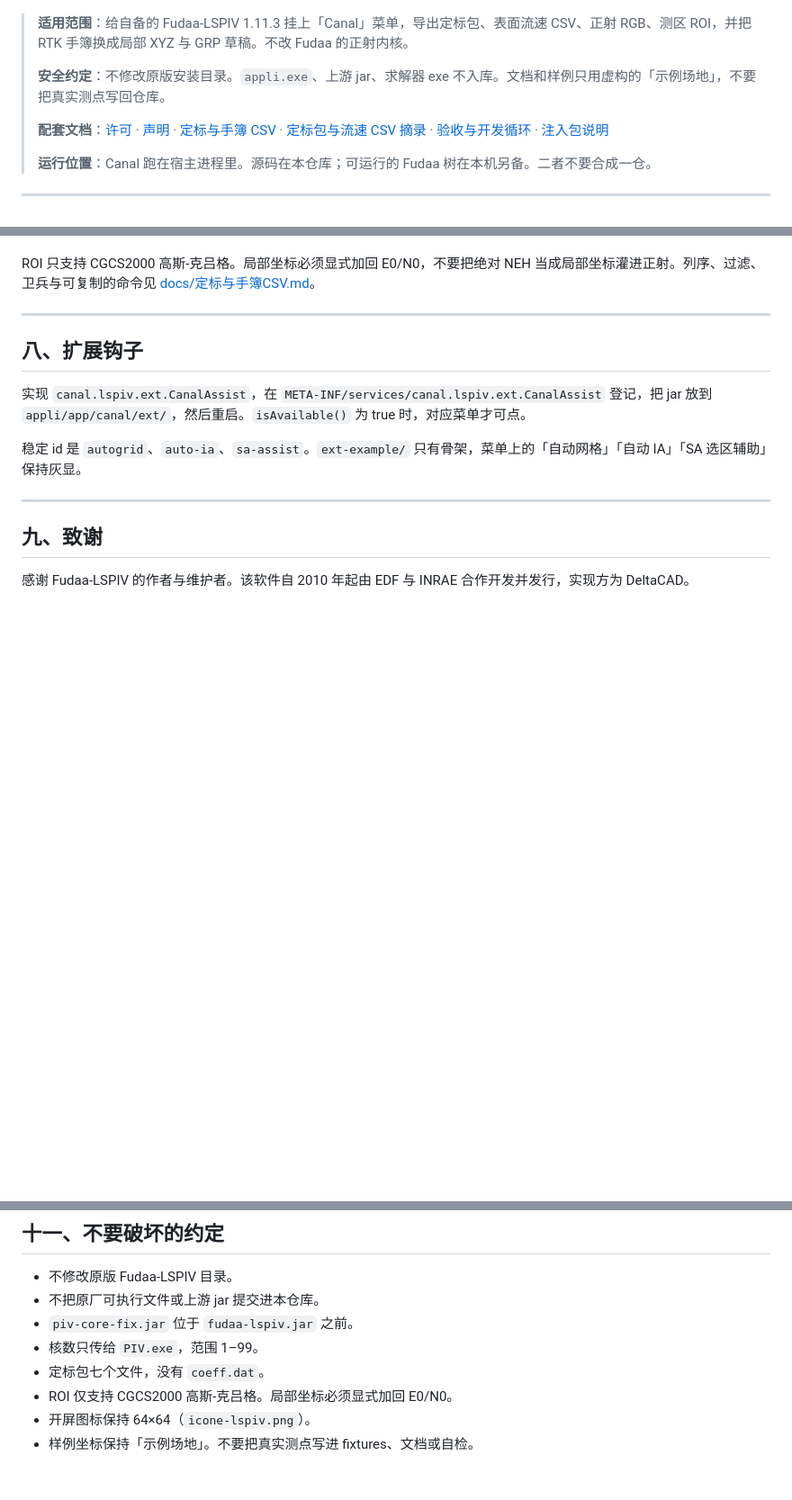
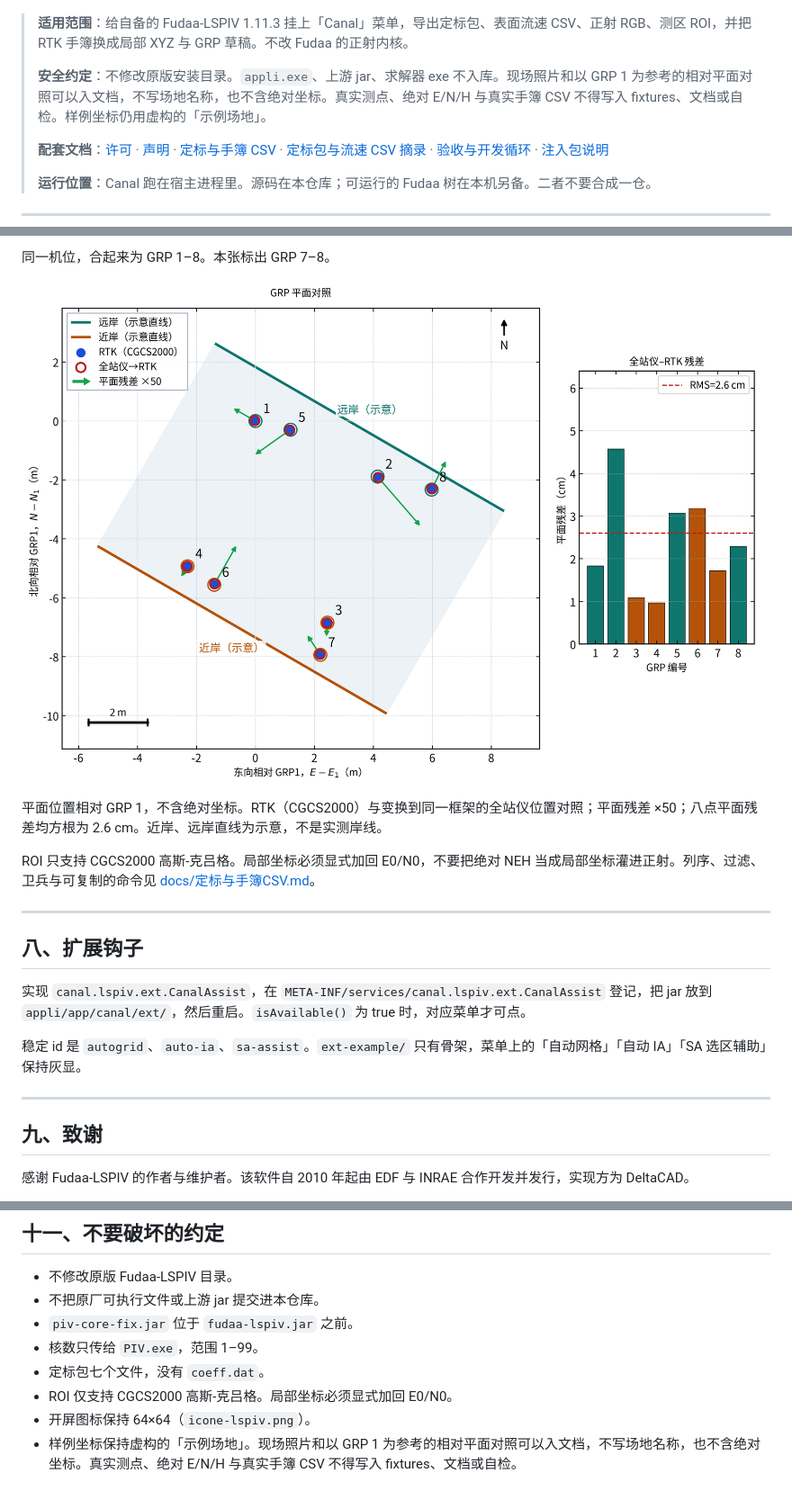
Before and after one commit to WaterShadow-SHZU/Fudaa-Plugin-release, a Markdown page: README.md, 3 parts joined by grey strips. Shown at 90% size. Drawn GitHub-style; pictures changed too: docs/images/grp-plane-rtk-ts.png (added); blank space fills up the shorter version.

```diff
--- a/README.md
+++ b/README.md
@@ -4,7 +4,7 @@
 
 > **适用范围**：给自备的 Fudaa-LSPIV 1.11.3 挂上「Canal」菜单，导出定标包、表面流速 CSV、正射 RGB、测区 ROI，并把 RTK 手簿换成局部 XYZ 与 GRP 草稿。不改 Fudaa 的正射内核。
 >
-> **安全约定**：不修改原版安装目录。`appli.exe`、上游 jar、求解器 exe 不入库。文档和样例只用虚构的「示例场地」，不要把真实测点写回仓库。
+> **安全约定**：不修改原版安装目录。`appli.exe`、上游 jar、求解器 exe 不入库。现场照片和以 GRP 1 为参考的相对平面对照可以入文档，不写场地名称，也不含绝对坐标。真实测点、绝对 E/N/H 与真实手簿 CSV 不得写入 fixtures、文档或自检。样例坐标仍用虚构的「示例场地」。
 >
 > **配套文档**：[许可](LICENSE) · [声明](NOTICE) · [定标与手簿 CSV](docs/定标与手簿CSV.md) · [定标包与流速 CSV 摘录](docs/契约摘录.md) · [验收与开发循环](docs/验收与开发循环.md) · [注入包说明](inject/README.txt)
 >
@@ -235,3 +249,9 @@ X = E − E0（东）    Y = N − N0（北）    Z = H
+同一机位，合起来为 GRP 1–8。本张标出 GRP 7–8。
+
+![平面位置相对 GRP 1，不含绝对坐标。RTK（CGCS2000）与变换到同一框架的全站仪位置对照；平面残差 ×50；八点平面残差均方根为 2.6 cm。近岸、远岸直线为示意，不是实测岸线](docs/images/grp-plane-rtk-ts.png)
+
+平面位置相对 GRP 1，不含绝对坐标。RTK（CGCS2000）与变换到同一框架的全站仪位置对照；平面残差 ×50；八点平面残差均方根为 2.6 cm。近岸、远岸直线为示意，不是实测岸线。
+
 ROI 只支持 CGCS2000 高斯-克吕格。局部坐标必须显式加回 E0/N0，不要把绝对 NEH 当成局部坐标灌进正射。列序、过滤、卫兵与可复制的命令见 [docs/定标与手簿CSV.md](docs/定标与手簿CSV.md)。
 
 ---
@@ -286,4 +306,4 @@ Canal 原创插件源码、注入脚本、构建脚本和文档，以 GNU GPL
 - 定标包七个文件，没有 `coeff.dat`。
 - ROI 仅支持 CGCS2000 高斯-克吕格。局部坐标必须显式加回 E0/N0。
 - 开屏图标保持 64×64（`icone-lspiv.png`）。
-- 样例坐标保持「示例场地」。不要把真实测点写进 fixtures、文档或自检。
+- 样例坐标保持虚构的「示例场地」。现场照片和以 GRP 1 为参考的相对平面对照可以入文档，不写场地名称，也不含绝对坐标。真实测点、绝对 E/N/H 与真实手簿 CSV 不得写入 fixtures、文档或自检。
```
Also changed, not shown: other parts of README.md (+14 -0 lines), docs/定标与手簿CSV.md (+21 -1 lines), docs/images/grp-site-p1-p4.jpg (added), docs/images/grp-site-p5-p6.jpg (added), docs/images/grp-site-p7-p8.jpg (added).
